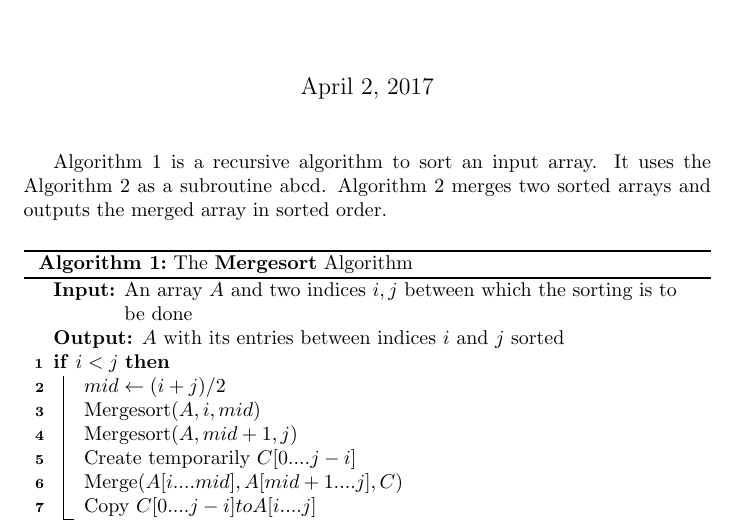
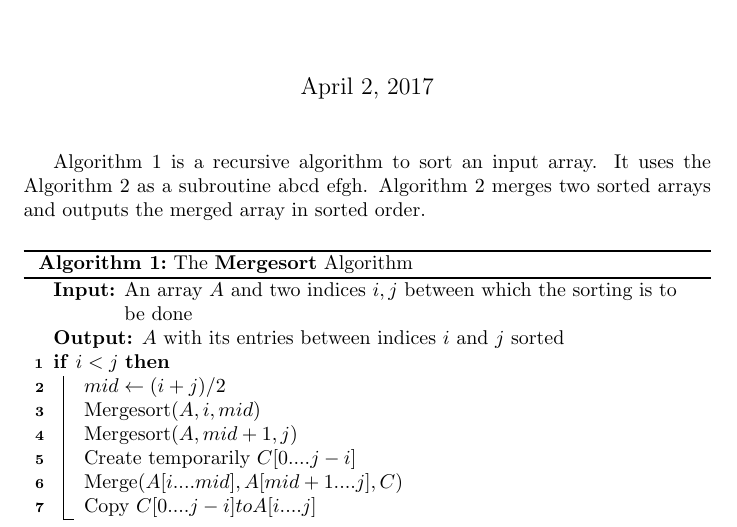
Before and after one commit to vaibhavpn/A10, a LaTeX document (algo.tex): part of page 1 of 2, cut so that both start at the same text. Compiled offline with pdfLaTeX.

Commit message:
Error reverted. Changes made

```diff
--- a/algo.tex
+++ b/algo.tex
@@ -14,7 +14,7 @@
 \begin{document}
 \maketitle
 
-Algorithm~\ref{algo:mergesort} is a recursive algorithm to sort an input array. It uses the Algorithm~\ref{algo:merge} as a subroutine abcd.
+Algorithm~\ref{algo:mergesort} is a recursive algorithm to sort an input array. It uses the Algorithm~\ref{algo:merge} as a subroutine abcd efgh.
 Algorithm~\ref{algo:merge} merges two sorted arrays and outputs the merged array in sorted order.
 
 
```
